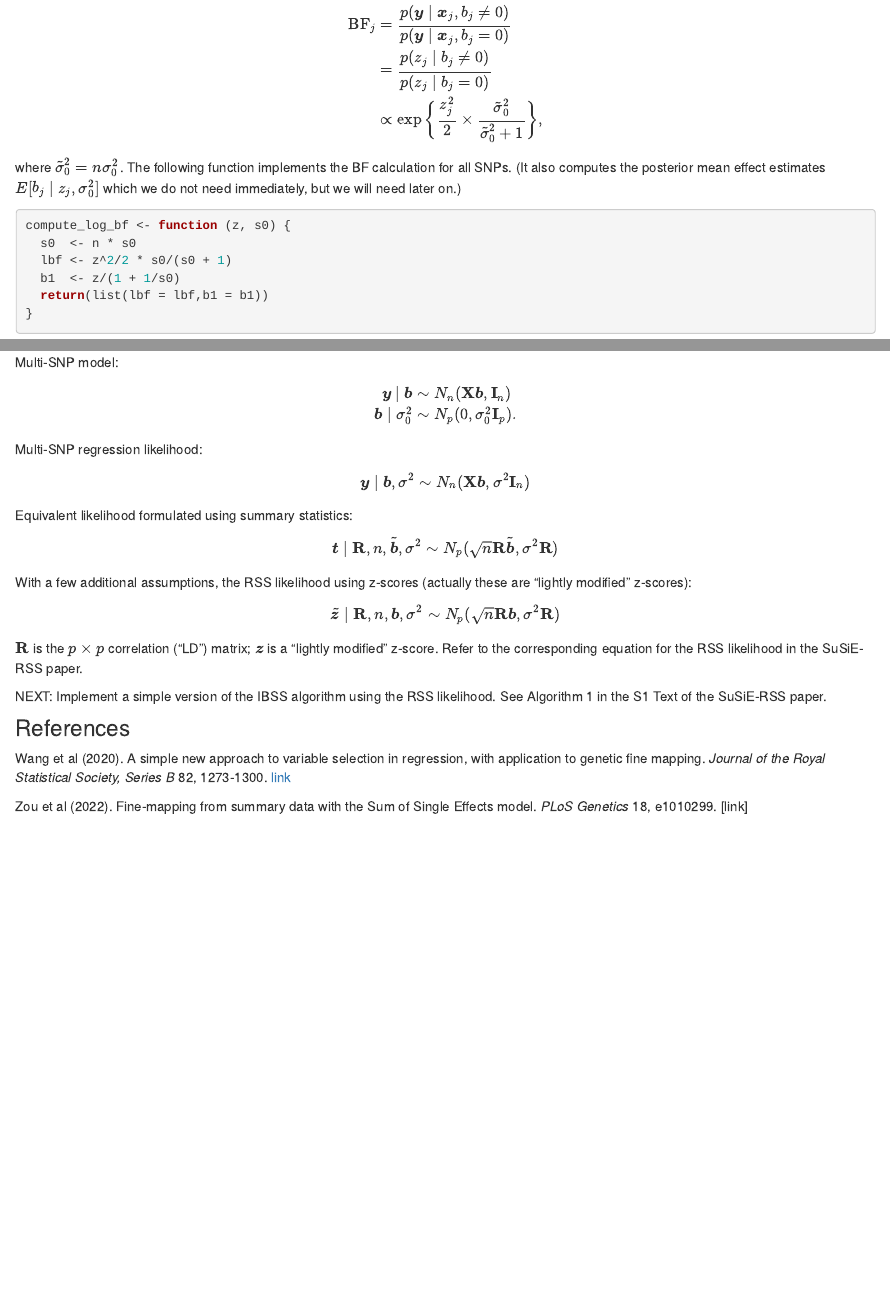
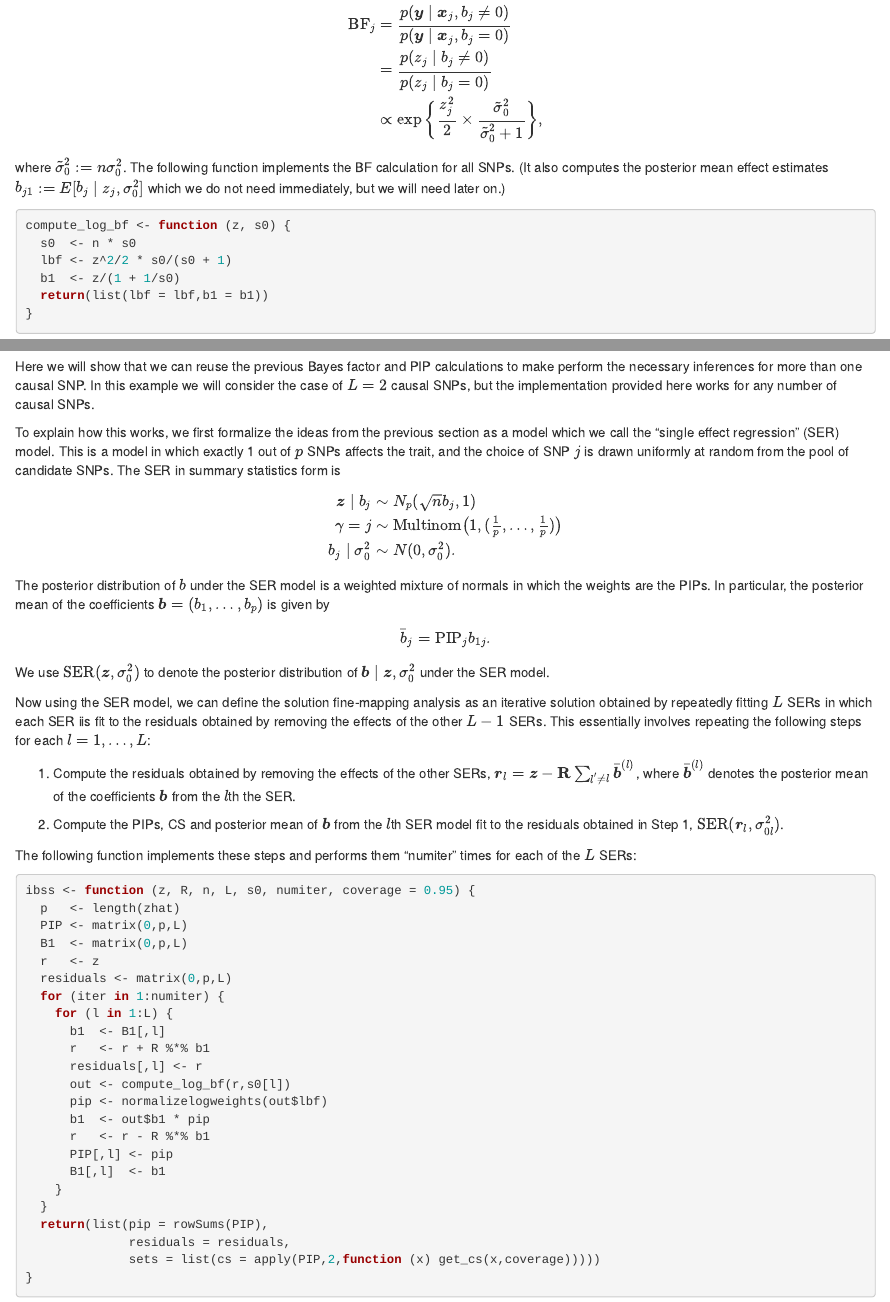
Before and after one commit to stephenslab/finemap, an R Markdown document (analysis/jsm_tutorial.Rmd): the page in a window 1100 px wide, from 3810 px down, and a second part further down, joined at a grey line. Rendered offline with R 4.5, knitr and Pandoc, with nearby package versions; drawn as R Markdown's standard HTML page in place of the format the file asks for; some code elsewhere in the file could not run offline.

Commit message:
I've written up a rough description of the IBSS algorithm and the SER model.

````diff
--- a/analysis/jsm_tutorial.Rmd
+++ b/analysis/jsm_tutorial.Rmd
@@ -258 +257,3 @@
 implements the BF calculation for all SNPs. (It also computes the
+posterior mean effect estimates $b_{j1} :=
+E[b_j \mid z_j, \sigma_0^2]$ which we
@@ -312 +312,49 @@
 
+Here we will show that we can reuse the previous Bayes factor and PIP
+calculations to make perform the necessary inferences for more than
+one causal SNP. In this example we will consider the case of $L = 2$
+causal SNPs, but the implementation provided here works for any number
+of causal SNPs.
+
+To explain how this works, we first formalize the ideas from the
+previous section as a model which we call the "single effect
+regression" (SER) model. This is a model in which exactly 1 out of $p$
+SNPs affects the trait, and the choice of SNP $j$ is drawn uniformly
+at random from the pool of candidate SNPs. The SER in summary
+statistics form is
+$$
+\begin{aligned}
+\boldsymbol{z} \mid b_j &\sim N_p(\sqrt{n} b_j, 1) \\
+\gamma = j &\sim \textstyle
+\mathrm{Multinom}\big(1, (\frac{1}{p}, \ldots, \frac{1}{p})\big) \\
+b_j \mid \sigma_0^2 &\sim N(0, \sigma_0^2).
+\end{aligned}
+$$
+The posterior distribution of $b$ under the SER model is a weighted
+mixture of normals in which the weights are the PIPs. In particular,
+the posterior mean of the coefficients $\boldsymbol{b} = (b_1, \ldots, b_p)$
+is given by
+$$
+\bar{b}_j = \mathrm{PIP}_j b_{1j}.
+$$
+We use $\mathrm{SER}(\boldsymbol{z}, \sigma_0^2)$ to denote the
+posterior distribution of $\boldsymbol{b} \mid \boldsymbol{z},
+\sigma_0^2$ under the SER model.
+
+Now using the SER model, we can define the solution fine-mapping
+analysis as an iterative solution obtained by repeatedly fitting $L$
+SERs in which each SER iis fit to the residuals obtained by removing
+the effects of the other $L - 1$ SERs. This essentially involves
+repeating the following steps for each $l = 1, \ldots, L$:
+
+1. Compute the residuals obtained by removing the effects of the other SERs,
+$\boldsymbol{r}_l = \boldsymbol{z} - {\bf R} \sum_{l' \neq l}
+\bar{\boldsymbol{b}}^{(l)}$, where $\bar{\boldsymbol{b}}^{(l)}$ denotes the
+posterior mean of the coefficients $\boldsymbol{b}$ from the $l$th the SER.
+
+2. Compute the PIPs, CS and posterior mean of $\boldsymbol{b}$
+from the $l$th SER model fit to the residuals obtained in Step 1,
+$\mathrm{SER}(\boldsymbol{r}_l, \sigma_{0l}^2)$.
+
+The following function implements these steps and performs them
+"numiter" times for each of the $L$ SERs:
@@ -314,6 +361,6 @@
 
 ```{r ibss}
-ibss <- function (z, R, n, L, s0, numiter = 10, coverage = 0.95) {
+ibss <- function (z, R, n, L, s0, numiter, coverage = 0.95) {
   p   <- length(zhat)
   PIP <- matrix(0,p,L)
   B1  <- matrix(0,p,L)
````
Also changed, not shown: analysis/jsm_tutorial.Rmd (34 more changed lines).
